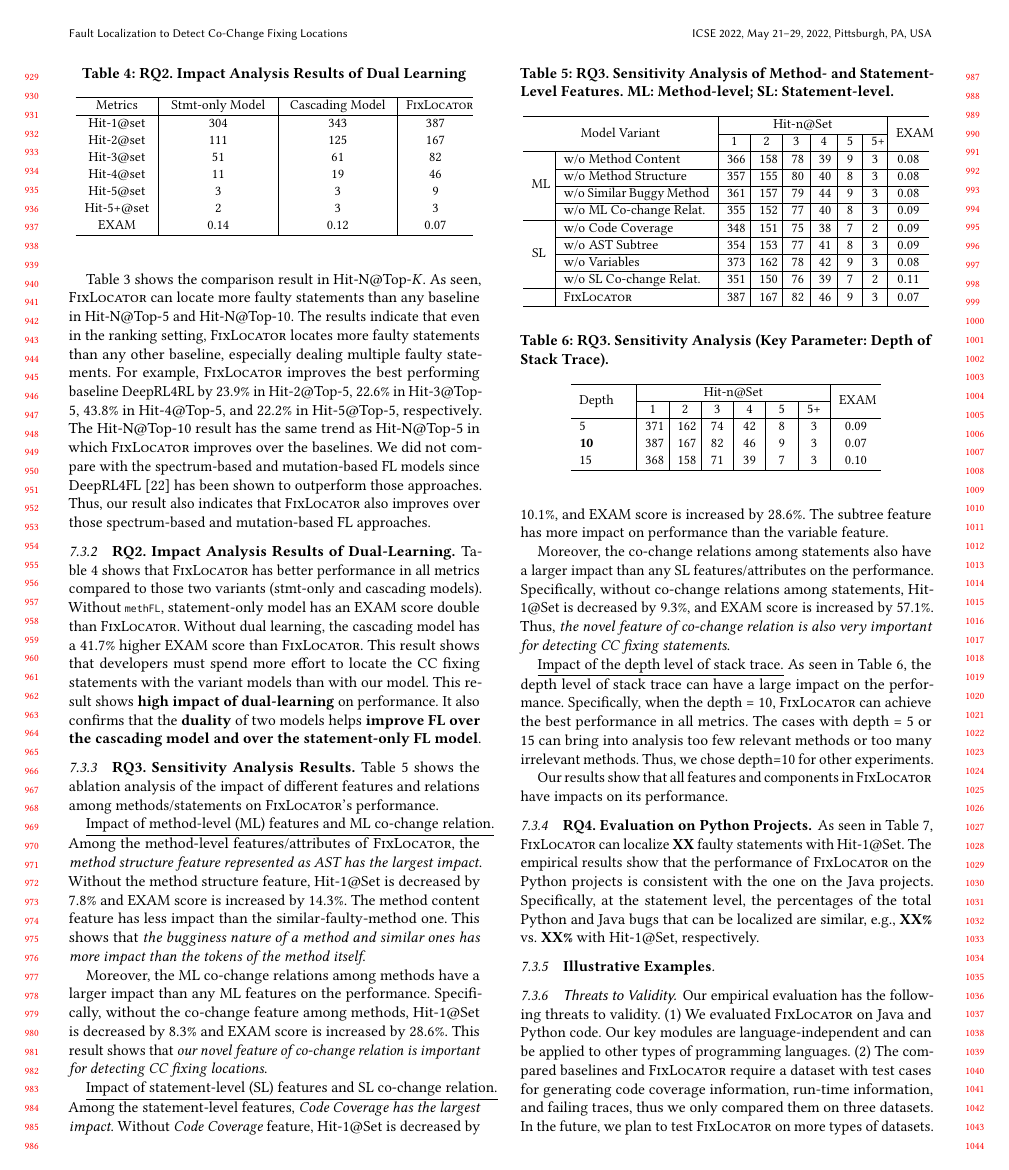
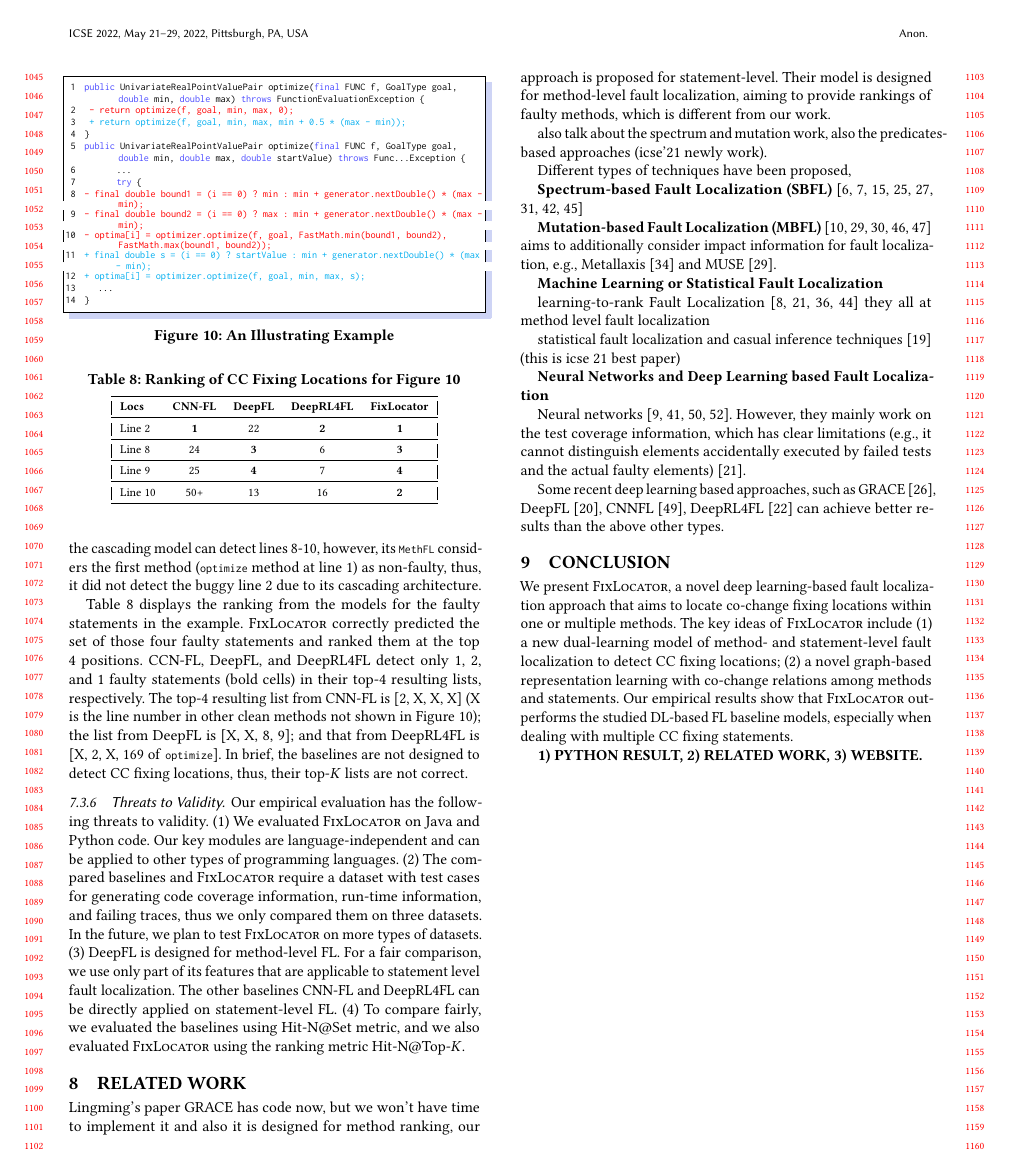
Before and after one commit to tien-n-nguyen/fixlocator, a LaTeX paper (icse22.tex, which reads sections/RQ3-result.tex, sections/conclusion.tex, sections/discussions.tex): page 9 of 12 before the commit and page 10 of 12 after it. Compiled offline with pdfLaTeX.

Commit message:
adding the example

```diff
--- a/sections/RQ3-result.tex
+++ b/sections/RQ3-result.tex
@@ -45,38 +78,7 @@ feature of co-change relation is also very important for detecting
 CC fixing statements}.
 
 
-\begin{table}[t]
-	\caption{RQ3. Sensitivity Analysis of Method- and Statement-Level Features. ML: Method-level; SL: Statement-level.}
-        \vspace{-6pt}
-	{\small
-		\begin{center}
-			\renewcommand{\arraystretch}{1}
-			\begin{tabular}{p{0.3cm}<{\centering}|p{3cm}|p{0.3cm}<{\centering}|p{0.3cm}<{\centering}|p{0.2cm}<{\centering}|p{0.2cm}<{\centering}|p{0.15cm}<{\centering}|p{0.15cm}<{\centering}|p{0.5cm}<{\centering}}
-				\hline
-				\multicolumn{2}{c|}{\multirow{2}{*}{Model Variant}}    & \multicolumn{6}{c|}{Hit-n@Set}& \multirow{2}{*}{EXAM}\\
-				\cline{3-8}
-				                 \multicolumn{2}{c|}{}   &1&2&3&4&5&5+&\\
 
-				\hline
-				\multirow{4}{*}{ML}&w/o Method Content              & 366 & 158 & 78  & 39 & 9 & 3   & 0.08\\\cline{2-9}
-				&w/o	Method Structure	                        & 357 & 155 & 80  & 40 & 8 & 3   & 0.08\\ \cline{2-9}
-				&w/o Similar Buggy Method    	& 361 & 157 & 79  & 44 & 9 & 3   & 0.08\\ \cline{2-9}
-				&w/o ML Co-change Relat.         & 355 & 152 & 77  & 40 & 8 &  3  &0.09 \\ \cline{2-9}
-				\hline
-				\multirow{4}{*}{SL}&w/o Code Coverage               & 348 & 151 & 75  & 38 & 7 & 2   & 0.09\\\cline{2-9}
-				&w/o	AST Subtree	        & 354 & 153 & 77  & 41 & 8 & 3   & 0.09\\ \cline{2-9}
-				&w/o Variables               	& 373 & 162 & 78  & 42 & 9 & 3   & 0.08\\ \cline{2-9}
-				&w/o SL Co-change Relat.        & 351 & 150 & 76 & 39 & 7 &  2  & 0.11 \\ \cline{2-9}
-				%&w/o Co-change Relation          & 342 & 148 & 73  & 37 & 6 & 2   & 0.11\\
-				\hline
-			&	\tool                           & 387 & 167 & 82  & 46 & 9 & 3   & 0.07\\ \cline{2-9}
-				\hline
-			\end{tabular}
-
-			\label{fig:rq3-1}
-		\end{center}
-	}
-\end{table}
 
 \underline{Impact of the depth level of stack trace.}
 As seen in Table~\ref{fig:rq3-2}, the depth level of stack trace can
@@ -89,9 +91,9 @@ experiments.
 %Thus, the results for depth=5 or 15 are lower than the ones of depth=10.
 
 \begin{table}[t]
-	\caption{RQ3. Sensitivity Analysis (Key Parameter: Depth of Stack Trace).}
+	\caption{RQ3. Sensitivity Analysis (Depth of Stack Trace).}
         \vspace{-6pt}
-	{\small
+	{\footnotesize
 		\begin{center}
 			\renewcommand{\arraystretch}{1}
 			\begin{tabular}{p{1cm}|p{0.3cm}<{\centering}|p{0.3cm}<{\centering}|p{0.3cm}<{\centering}|p{0.3cm}<{\centering}|p{0.3cm}<{\centering}|p{0.3cm}<{\centering}|p{0.7cm}<{\centering}}
@@ -113,5 +115,5 @@ experiments.
 \end{table}
 
 
-Our results show that all features and components in {\tool} have
-impacts on its performance.
+%Our results show that all features and components in {\tool} have
+%impacts on its performance.
--- a/sections/conclusion.tex
+++ b/sections/conclusion.tex
@@ -10,4 +10,4 @@ empirical results show that {\tool} outperforms the studied DL-based
 FL baseline models, especially when dealing with multiple CC fixing
 statements.
 
-{\bf 1) PYTHON RESULT, 2) EXAMPLES, 3) RELATED WORK, 4) WEBSITE.}
+{\bf 1) PYTHON RESULT, 2) RELATED WORK, 3) WEBSITE.}
--- a/sections/discussions.tex
+++ b/sections/discussions.tex
@@ -1 +1,40 @@
-\subsubsection{{\bf Illustrative Examples}}
+\subsubsection{{\bf Illustrating Example}}
+\label{sec:example}
+
+\begin{figure}[t]
+	\centering
+	\lstset{
+		numbers=left,
+		numberstyle= \tiny,
+		keywordstyle= \color{blue!70},
+		commentstyle= \color{red!50!green!50!blue!50},
+		frame=shadowbox,
+		rulesepcolor= \color{red!20!green!20!blue!20} ,
+		xleftmargin=1.5em,xrightmargin=0em, aboveskip=1em,
+		framexleftmargin=1.5em,
+		numbersep= 5pt,
+		language=Java,
+		basicstyle=\scriptsize\ttfamily,
+		numberstyle=\scriptsize\ttfamily,
+		emphstyle=\bfseries,
+		moredelim=**[is][\color{red}]{@}{@},
+		escapeinside= {(*@}{@*)}
+	}
+	\begin{lstlisting}[]
+public UnivariateRealPointValuePair optimize(final FUNC f, GoalType goal, double min, double max) throws FunctionEvaluationException {
+(*@{\color{red}{  - return optimize(f, goal, min, max, 0);@*)
+(*@{\color{cyan}{  + return optimize(f, goal, min, max, min + 0.5 * (max - min));@*)
+}
+public UnivariateRealPointValuePair optimize(final FUNC f, GoalType goal, double min, double max, double startValue) throws Func...Exception {
+       ...
+       try {
+(*@{\color{red}{-        final double bound1 = (i == 0) ? min : min + generator.nextDouble() * (max - min);@*)
+(*@{\color{red}{-        final double bound2 = (i == 0) ? max : min + generator.nextDouble() * (max - min);@*)
+(*@{\color{red}{-        optima[i] = optimizer.optimize(f, goal, FastMath.min(bound1, bound2), FastMath.max(bound1, bound2));@*)
+(*@{\color{cyan}{+       final double s = (i == 0) ? startValue : min + generator.nextDouble() * (max - min);@*)
+(*@{\color{cyan}{+       optima[i] = optimizer.optimize(f, goal, min, max, s);@*)
+   ...
+}
+\end{lstlisting}
+        \vspace{-15pt}
+	\caption{An Illustrating Example}
@@ -1,0 +51,39 @@
+the cascading model can detect lines 8-10, however, its \code{MethFL}
+considers the first method (\code{optimize} method at line 1) as
+non-faulty, thus, it did not detect the buggy line 2 due
+to its cascading architecture.
+
+% Table generated by Excel2LaTeX from sheet 'Sheet1'
+\begin{table}[t]
+  \centering
+  \caption{Ranking of CC Fixing Locations for Figure~\ref{example}}
+  \vspace{-9pt}
+  {\footnotesize
+    \begin{tabular}{|lcccc|}
+    \toprule
+     {\textbf{Locs}} & \multicolumn{1}{l} {\textbf{CNN-FL}} & \multicolumn{1}{l}{\textbf{DeepFL}} & \multicolumn{1}{l}{\textbf{DeepRL4FL}} & \multicolumn{1}{l|}{\textbf{FixLocator}} \\
+    \midrule
+    Line 2 & {\bf 1}     & 22    & {\bf 2}     & {\bf 1} \\
+    \midrule
+    Line 8 & 24    & {\bf 3}     & 6     & {\bf 3} \\
+    \midrule
+    Line 9 & 25    & {\bf 4}     & 7     & {\bf 4} \\
+    \midrule
+    Line 10 & 50+    & 13    & 16    & {\bf 2} \\
+    \bottomrule
+    \end{tabular}%
+  \label{tab:ranking}%
+  }
+\end{table}%
+
+Table~\ref{tab:ranking} displays the ranking from the models for the
+faulty statements in the example. {\tool} correctly predicted the set
+of those four faulty statements and ranked them at the top 4
+positions. CCN-FL, DeepFL, and DeepRL4FL detect only 1, 2, and 1
+faulty statements (bold cells) in their top-4 resulting lists,
+respectively. The top-4 resulting list from CNN-FL is [2, X, X, X] (X
+is the line number in other clean methods not shown in
+Figure~\ref{example}); the list from DeepFL is [X, X, 8, 9]; and that
+from DeepRL4FL is [X, 2, X, 169 of \code{optimize}]. In brief, the
+baselines are not designed to detect CC fixing locations, thus,
+their top-$K$ lists are not~correct.
```
Also changed, not shown: sections/RQ2-result.tex (+2 -2 lines), sections/RQ4-result.tex (+1 -2 lines), sections/procedure.tex (+1 -1 lines), sections/RQ3-result.tex (33 more changed lines), sections/discussions.tex (10 more changed lines).
